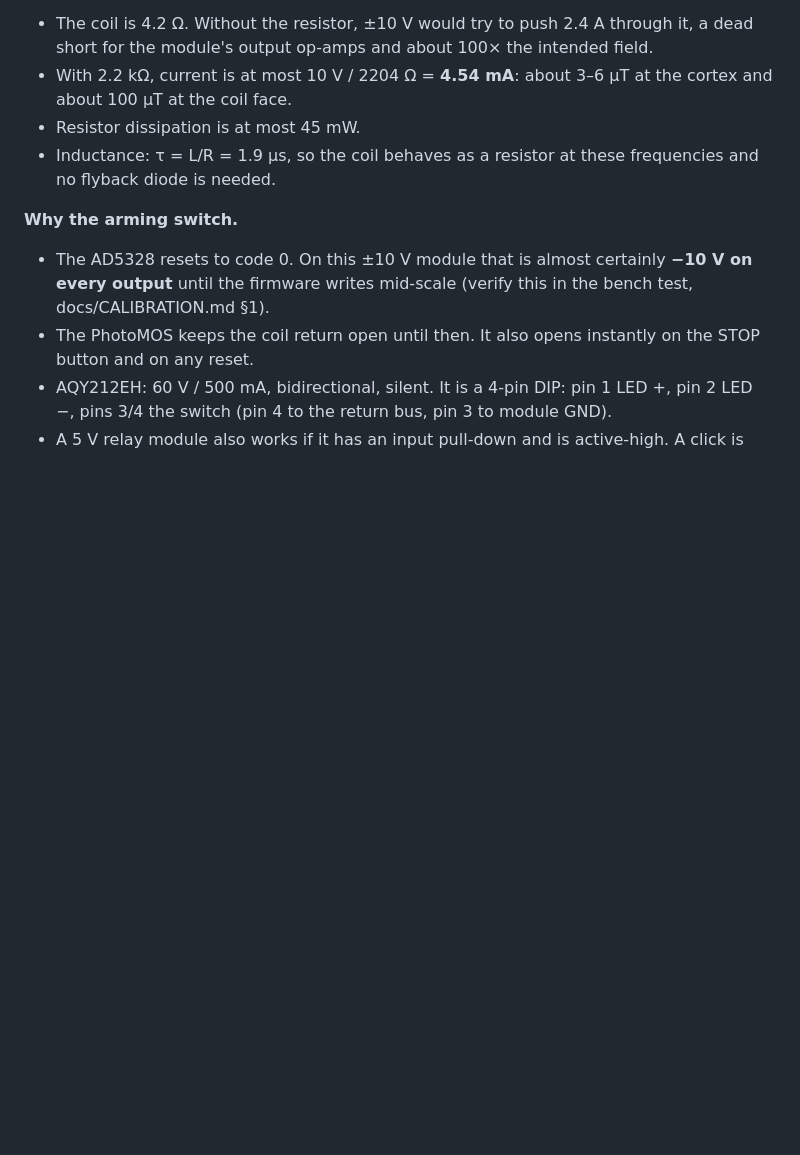
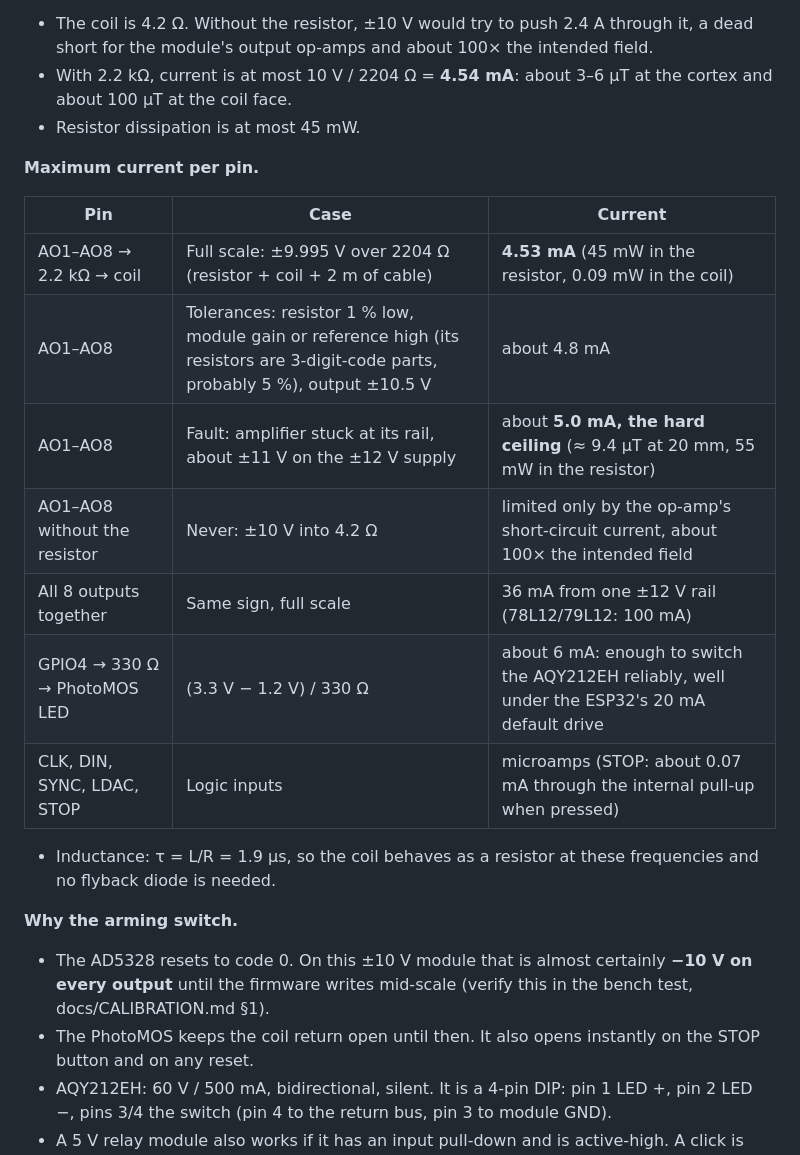
Before and after one commit to Polobase/god-helmet, a Markdown page: docs/WIRING.md, the part around the change. Rendered like a GitHub page; blank space fills up the shorter version.

Commit message:
Wiring: maximum current per pin
Co-Authored-By: Claude Opus 5.5 <noreply@anthropic.com>

```diff
--- a/docs/WIRING.md
+++ b/docs/WIRING.md
@@ -91,6 +91,19 @@ Parts:
 - The coil is 4.2 Ω. Without the resistor, ±10 V would try to push 2.4 A through it, a dead short for the module's output op-amps and about 100× the intended field.
 - With 2.2 kΩ, current is at most 10 V / 2204 Ω = **4.54 mA**: about 3–6 µT at the cortex and about 100 µT at the coil face.
 - Resistor dissipation is at most 45 mW.
+
+**Maximum current per pin.**
+
+| Pin | Case | Current |
+|---|---|---|
+| AO1–AO8 → 2.2 kΩ → coil | Full scale: ±9.995 V over 2204 Ω (resistor + coil + 2 m of cable) | **4.53 mA** (45 mW in the resistor, 0.09 mW in the coil) |
+| AO1–AO8 | Tolerances: resistor 1 % low, module gain or reference high (its resistors are 3-digit-code parts, probably 5 %), output ±10.5 V | about 4.8 mA |
+| AO1–AO8 | Fault: amplifier stuck at its rail, about ±11 V on the ±12 V supply | about **5.0 mA, the hard ceiling** (≈ 9.4 µT at 20 mm, 55 mW in the resistor) |
+| AO1–AO8 without the resistor | Never: ±10 V into 4.2 Ω | limited only by the op-amp's short-circuit current, about 100× the intended field |
+| All 8 outputs together | Same sign, full scale | 36 mA from one ±12 V rail (78L12/79L12: 100 mA) |
+| GPIO4 → 330 Ω → PhotoMOS LED | (3.3 V − 1.2 V) / 330 Ω | about 6 mA: enough to switch the AQY212EH reliably, well under the ESP32's 20 mA default drive |
+| CLK, DIN, SYNC, LDAC, STOP | Logic inputs | microamps (STOP: about 0.07 mA through the internal pull-up when pressed) |
+
 - Inductance: τ = L/R = 1.9 µs, so the coil behaves as a resistor at these frequencies and no flyback diode is needed.
 
 **Why the arming switch.**
```
